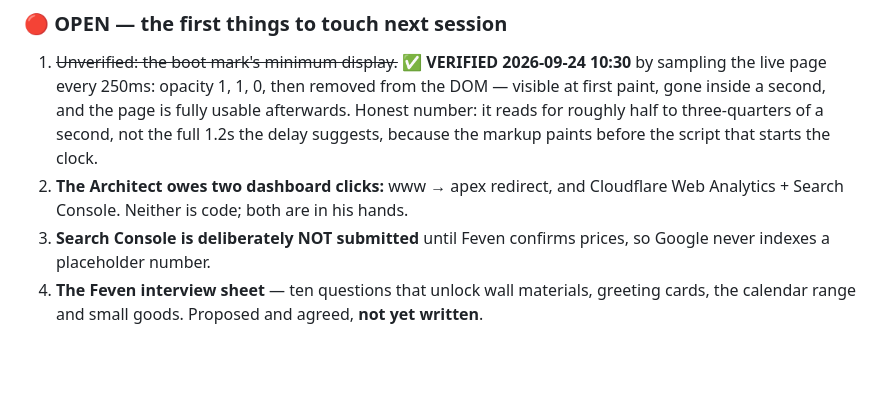
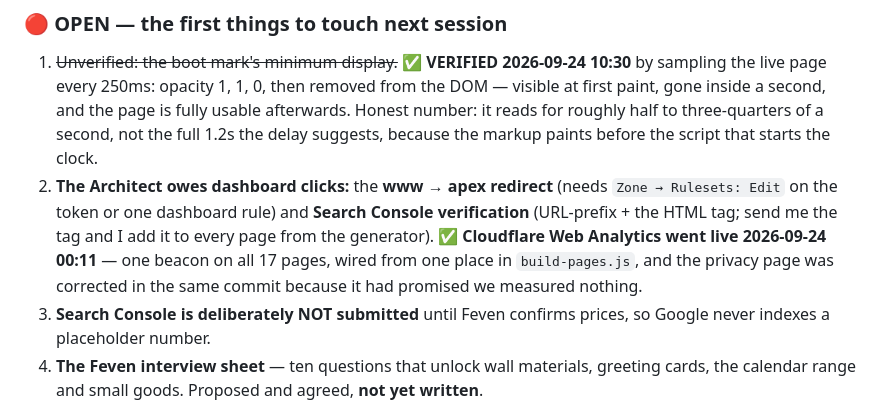
Before and after one commit to messaynew-cyber/feven-prints-v2, a Markdown page: CONTINUE-HERE.md, the part around the change. Rendered like a GitHub page; blank space fills up the shorter version.

Commit message:
docs: analytics is done, so stop listing it as owed
Cloudflare Web Analytics went live at 00:11 on 2026-09-24 - one beacon on all 17
pages, wired from one place. The handover still listed it as an outstanding
dashboard click, which would have sent the next session looking for work that
was already done.

```diff
--- a/CONTINUE-HERE.md
+++ b/CONTINUE-HERE.md
@@ -29,8 +29,11 @@ deployed site, not the repo.
    250ms: opacity 1, 1, 0, then removed from the DOM — visible at first paint, gone inside a second, and the page is
    fully usable afterwards. Honest number: it reads for roughly half to three-quarters of a second, not the full
    1.2s the delay suggests, because the markup paints before the script that starts the clock.
-2. **The Architect owes two dashboard clicks:** www → apex redirect, and Cloudflare Web Analytics + Search Console.
-   Neither is code; both are in his hands.
+2. **The Architect owes dashboard clicks:** the **www → apex redirect** (needs `Zone → Rulesets: Edit` on the token
+   or one dashboard rule) and **Search Console verification** (URL-prefix + the HTML tag; send me the tag and I add it
+   to every page from the generator). ✅ **Cloudflare Web Analytics went live 2026-09-24 00:11** — one beacon on all
+   17 pages, wired from one place in `build-pages.js`, and the privacy page was corrected in the same commit because
+   it had promised we measured nothing.
 3. **Search Console is deliberately NOT submitted** until Feven confirms prices, so Google never indexes a
    placeholder number.
 4. **The Feven interview sheet** — ten questions that unlock wall materials, greeting cards, the calendar range
```
